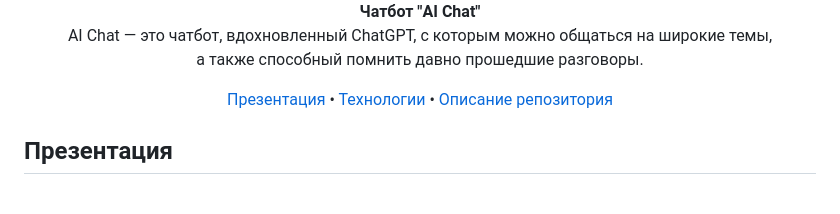
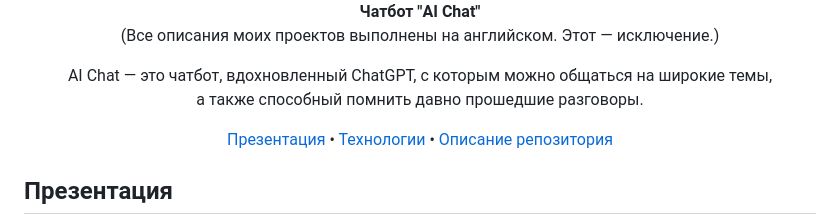
Before and after one commit to AKAD0/Diploma_Project, a Markdown page: readme.md, the part around the change. Drawn GitHub-style; blank space fills up the shorter version.

```diff
--- a/readme.md
+++ b/readme.md
@@ -14,6 +14,8 @@
 
 <div><img src="gitpage_mats/logo_3.png" width="350" alt="logo" /></div>
 <div><b>Чатбот "AI Chat"</b></div>
+
+(Все описания моих проектов выполнены на английском. Этот — исключение.)
 
 AI Chat — это чатбот, вдохновленный ChatGPT, с которым можно общаться на широкие темы,<br /> а также способный помнить давно прошедшие разговоры.
 
```
